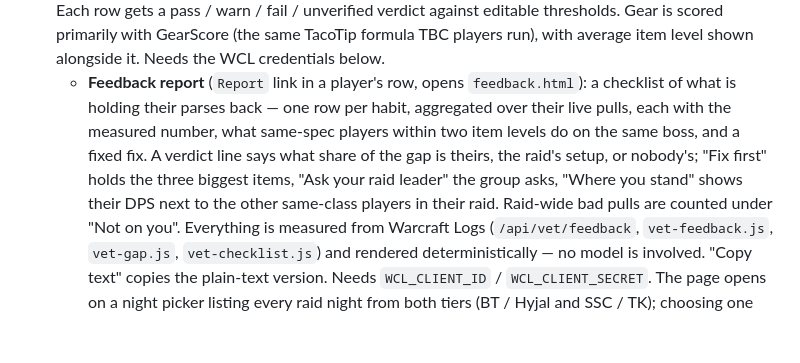
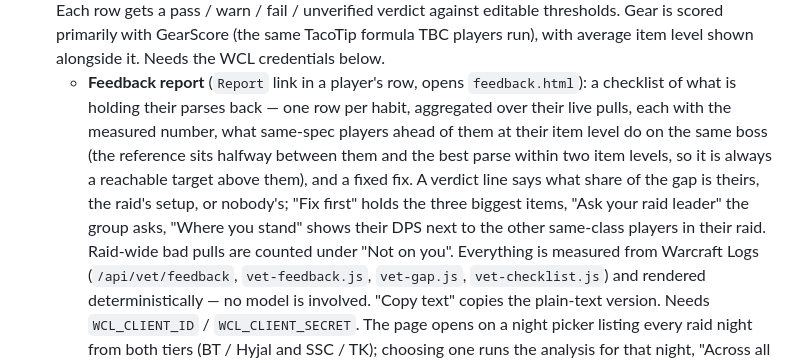
Before and after one commit to mazemade/wowstuff, a Markdown page: README.md, the part around the change. GitHub-like rendering; blank space fills up the shorter version.

Commit message:
docs: the feedback report compares against players ahead of you

```diff
--- a/README.md
+++ b/README.md
@@ -26,10 +26,12 @@ groups, and checks live whether assignments were actually done.
   the WCL credentials below.
   - **Feedback report** (`Report` link in a player's row, opens `feedback.html`): a checklist of
     what is holding their parses back — one row per habit, aggregated over their live pulls,
-    each with the measured number, what same-spec players within two item levels do on the same
-    boss, and a fixed fix. A verdict line says what share of the gap is theirs, the raid's setup,
-    or nobody's; "Fix first" holds the three biggest items, "Ask your raid leader" the group
-    asks, "Where you stand" shows their DPS next to the other same-class players in their raid.
+    each with the measured number, what same-spec players ahead of them at their item level do on
+    the same boss (the reference sits halfway between them and the best parse within two item
+    levels, so it is always a reachable target above them), and a fixed fix. A verdict line says
+    what share of the gap is theirs, the raid's setup, or nobody's; "Fix first" holds the three
+    biggest items, "Ask your raid leader" the group asks, "Where you stand" shows their DPS next
+    to the other same-class players in their raid.
     Raid-wide bad pulls are counted under "Not on you". Everything is measured from Warcraft Logs
     (`/api/vet/feedback`, `vet-feedback.js`, `vet-gap.js`, `vet-checklist.js`) and rendered
     deterministically — no model is involved. "Copy text" copies the plain-text version. Needs
```
